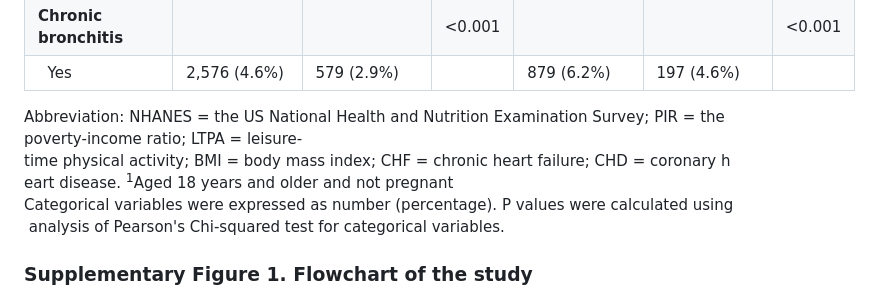
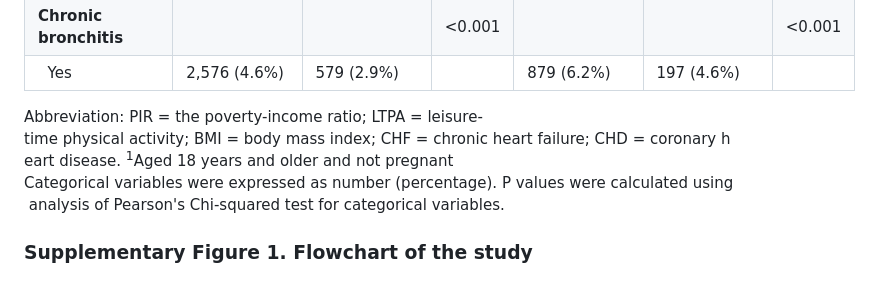
Before and after one commit to zxucmu/dietaryindexNDP, a Markdown page: README.md, the part around the change. Drawn GitHub-style.

```diff
--- a/README.md
+++ b/README.md
@@ -166,7 +166,7 @@ Abbreviations: PIR = the poverty-income ratio; LTPA = leisure-time physical acti
 | **Chronic bronchitis**             |                                    |                                    | \<0.001           |                                    |                                   | \<0.001           |
 | &nbsp;&nbsp;Yes                                | 2,576 (4.6%)                       | 579 (2.9%)                         |                   | 879 (6.2%)                         | 197 (4.6%)                        |                   |
 
-Abbreviation: NHANES = the US National Health and Nutrition Examination Survey; PIR = the poverty-income ratio; LTPA = leisure-time physical activity; BMI = body mass index; CHF = chronic heart failure; CHD = coronary heart disease.
+Abbreviation: PIR = the poverty-income ratio; LTPA = leisure-time physical activity; BMI = body mass index; CHF = chronic heart failure; CHD = coronary heart disease.
 <sup>1</sup>Aged 18 years and older and not pregnant
 Categorical variables were expressed as number (percentage). P values were calculated using analysis of Pearson's Chi-squared test for categorical variables.
 
```
